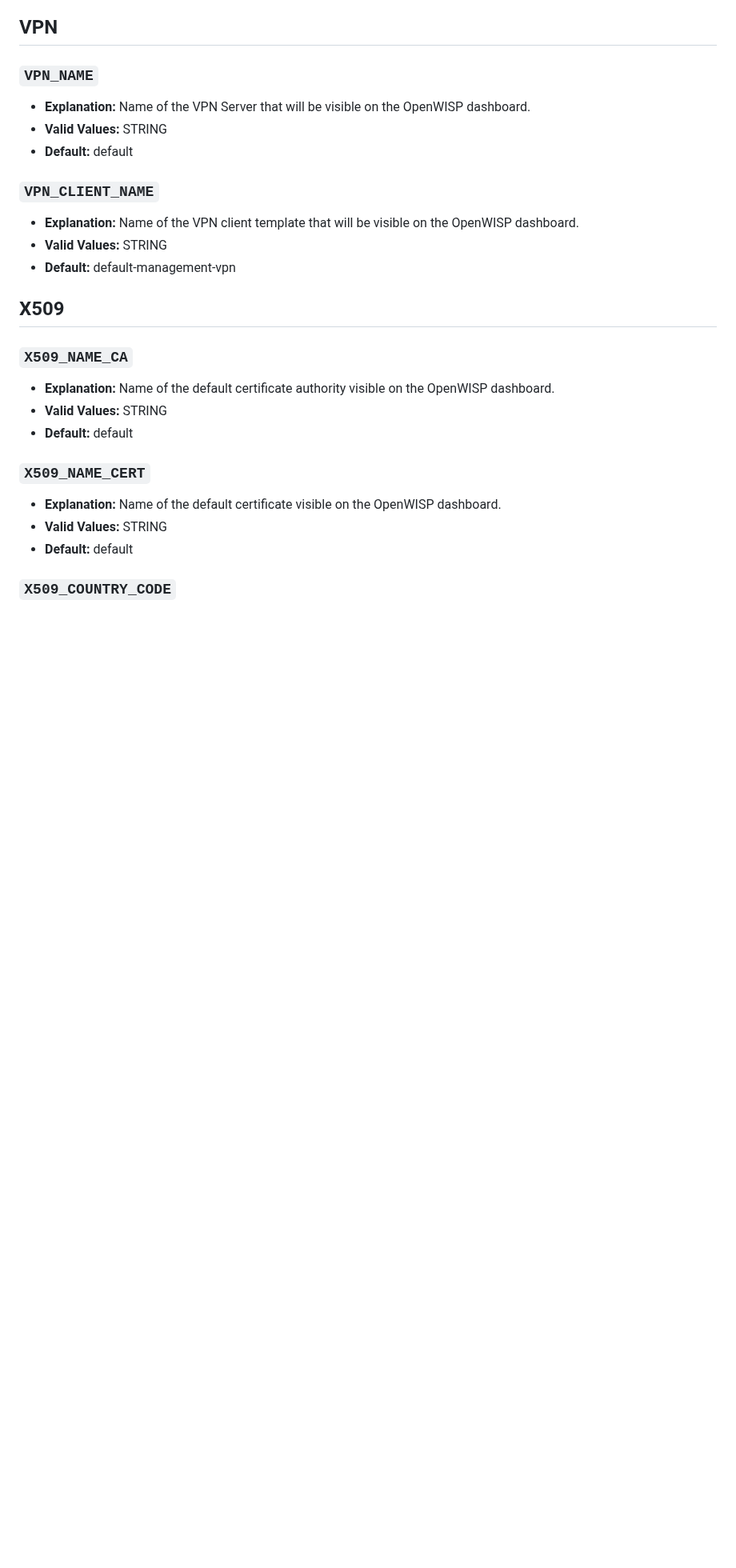
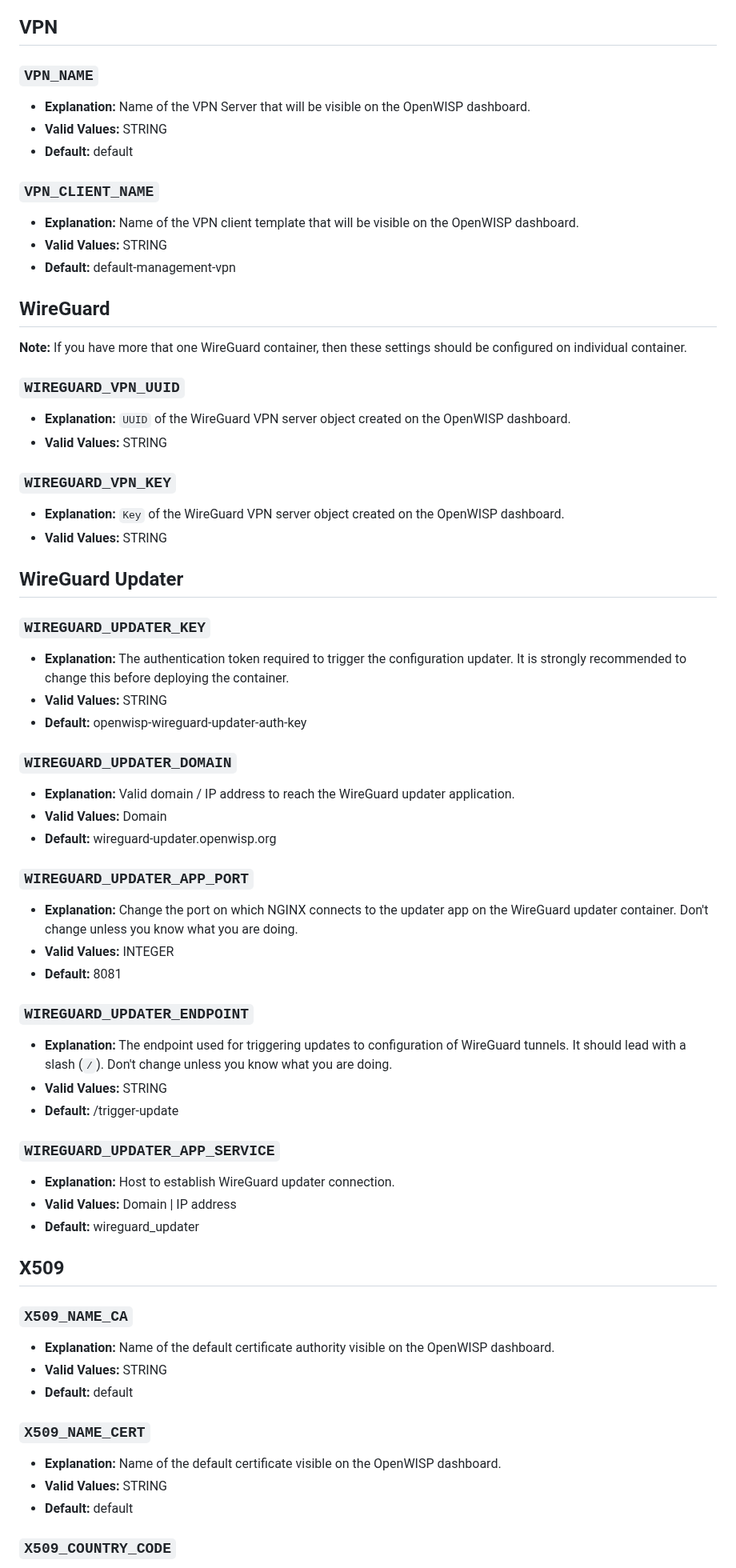
Before and after one commit to openwisp/docker-openwisp, a Markdown page: docs/ENV.md, the part around one of its changes. Shown at 80% size. Rendered like a GitHub page; blank space fills up the shorter version.

```diff
--- a/docs/ENV.md
+++ b/docs/ENV.md
@@ -661,6 +663,56 @@ Any OpenWISP Configuration of type `string`. `int`, `bool` or `json` is supporte
 - **Valid Values:** STRING
 - **Default:** default-management-vpn
 
+## WireGuard
+
+**Note:** If you have more that one WireGuard container, then these
+settings should be configured on individual container.
+
+### `WIREGUARD_VPN_UUID`
+
+- **Explanation:** ``UUID`` of the WireGuard VPN server object created on the OpenWISP dashboard.
+- **Valid Values:** STRING
+
+### `WIREGUARD_VPN_KEY`
+
+- **Explanation:** ``Key`` of the WireGuard VPN server object created on the OpenWISP dashboard.
+- **Valid Values:** STRING
+
+## WireGuard Updater
+
+### `WIREGUARD_UPDATER_KEY`
+
+- **Explanation:** The authentication token required to trigger the configuration
+  updater. It is strongly recommended to change this before deploying the container.
+- **Valid Values:** STRING
+- **Default:** openwisp-wireguard-updater-auth-key
+
+### `WIREGUARD_UPDATER_DOMAIN`
+
+- **Explanation:** Valid domain / IP address to reach the WireGuard updater application.
+- **Valid Values:** Domain
+- **Default:** wireguard-updater.openwisp.org
+
+### `WIREGUARD_UPDATER_APP_PORT`
+
+- **Explanation:** Change the port on which NGINX connects to the updater app on the WireGuard updater container. Don't change unless you know what you are doing.
+- **Valid Values:** INTEGER
+- **Default:** 8081
+
+### `WIREGUARD_UPDATER_ENDPOINT`
+
+- **Explanation:** The endpoint used for triggering updates to configuration of
+  WireGuard tunnels. It should lead with a slash (`/`). Don't change unless
+  you know what you are doing.
+- **Valid Values:** STRING
+- **Default:** /trigger-update
+
+### `WIREGUARD_UPDATER_APP_SERVICE`
+
+- **Explanation:** Host to establish WireGuard updater connection.
+- **Valid Values:** Domain | IP address
+- **Default:** wireguard_updater
+
 ## X509
 
 ### `X509_NAME_CA`
```
Also changed, not shown: other parts of docs/ENV.md (+9 -0 lines), README.md (+7 -1 lines), docs/tutorials/deploying-wireguard-vpn.md (added, +141 -0 lines), docs/images/wireguard-config-update.jpg (added), 16 other files.
